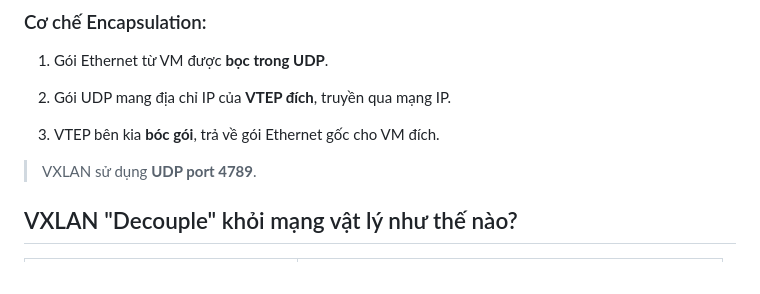
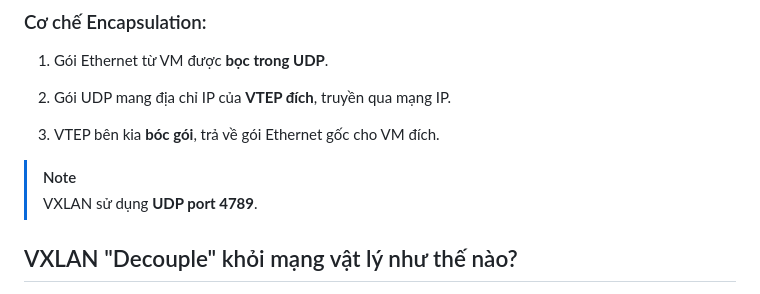
Before and after one commit to xyan-dhgb/NT541.P21, a Markdown page: docs/vxlan.md, the part around the change. Rendered like a GitHub page.

Commit message:
fix(docx): fix port

```diff
--- a/docs/vxlan.md
+++ b/docs/vxlan.md
@@ -40,6 +40,7 @@ VXLAN sử dụng mô hình **Overlay Network** với 2 thành phần chính:
 
 3. VTEP bên kia **bóc gói**, trả về gói Ethernet gốc cho VM đích.
 
+> [!NOTE]
 >  VXLAN sử dụng **UDP port 4789**.
 
 ## VXLAN "Decouple" khỏi mạng vật lý như thế nào?
```
